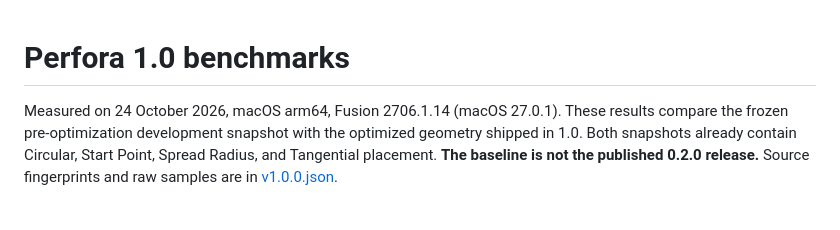
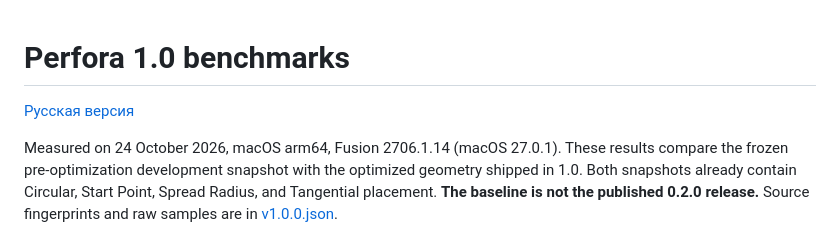
Before and after one commit to 4FusionLab/Perfora, a Markdown page: docs/BENCHMARKS.md, the part around the change. GitHub-like rendering; blank space fills up the shorter version.

```diff
--- a/docs/BENCHMARKS.md
+++ b/docs/BENCHMARKS.md
@@ -1,4 +1,6 @@
 # Perfora 1.0 benchmarks
+
+[Русская версия](BENCHMARKS.ru.md)
 
 Measured on 24 October 2026, macOS arm64, Fusion 2706.1.14 (macOS 27.0.1). These results compare the frozen pre-optimization development snapshot with the optimized geometry shipped in 1.0. Both snapshots already contain Circular, Start Point, Spread Radius, and Tangential placement. **The baseline is not the published 0.2.0 release.** Source fingerprints and raw samples are in [v1.0.0.json](benchmarks/v1.0.0.json).
 
```
Also changed, not shown: docs/BENCHMARKS.ru.md (added, +54 -0 lines).
